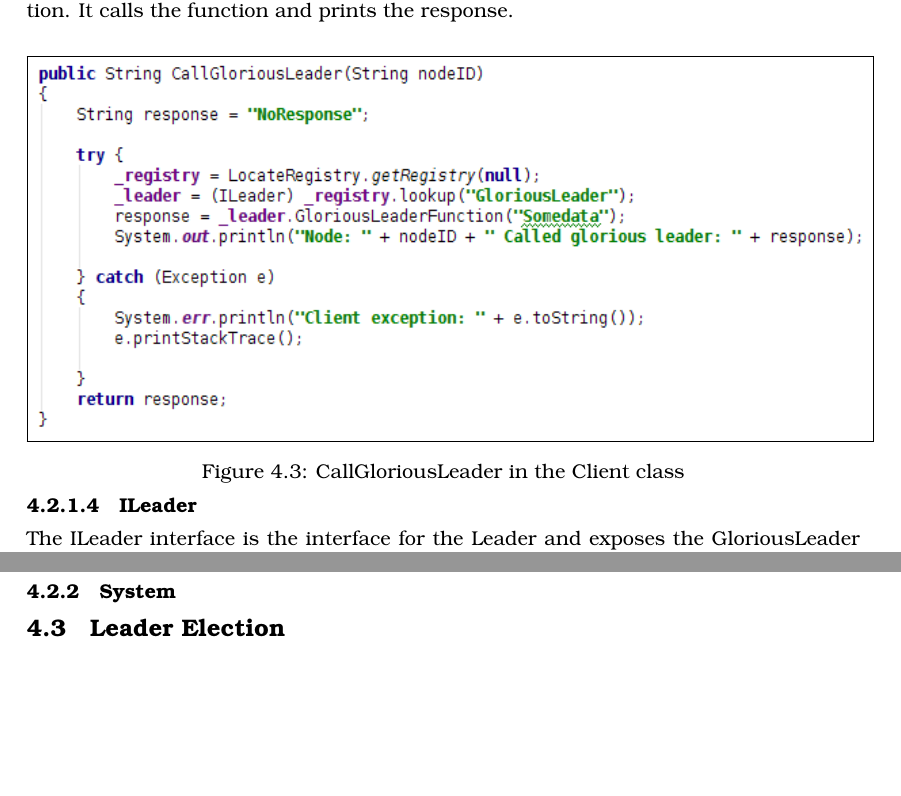
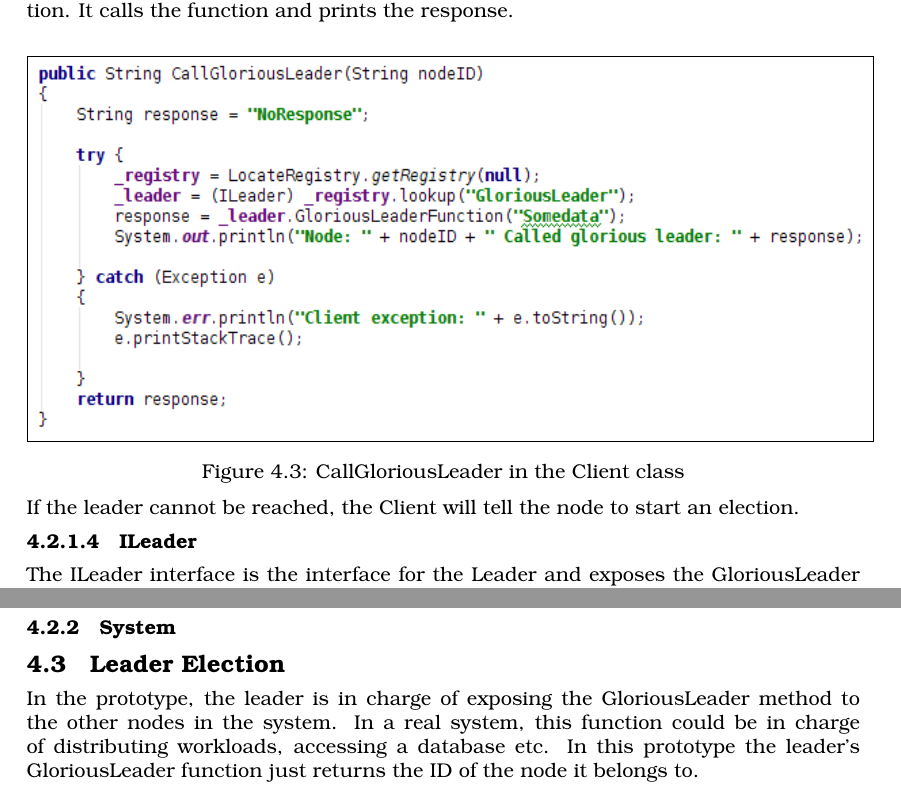
Before and after one commit to GufCab/ITONK_Project, a LaTeX document (03_RMI/Report/Main.tex, which reads 03_RMI/Report/Parts/Prototyping.tex): two parts of pages 9 and 11 of 12 before the commit and two parts of pages 9 and 10 of 12 after it, joined at a grey line, cut so that both start at the same text, the shorter picture padded with empty space. Compiled offline with pdfLaTeX.

Commit message:
Added a bit more in prototyping

```diff
--- a/03_RMI/Report/Parts/Prototyping.tex
+++ b/03_RMI/Report/Parts/Prototyping.tex
@@ -76,6 +76,8 @@ The CallGloriousLeader() makes a lookup in the RMI registry, to find the leader
 	\captionof{figure}{CallGloriousLeader in the Client class}
 \end{center}
 
+If the leader cannot be reached, the Client will tell the node to start an election.
+
 \subsubsection{ILeader}
 The ILeader interface is the interface for the Leader and exposes the GloriousLeader function. This interface is used to create the RMI stub of the LeaderClass in the Client objects.
 
@@ -105,6 +107,7 @@ When the new leader is bound, it will send out organization messages with the ne
 %This might be removed and a system description moved i
 
 \section{Leader Election}
+In the prototype, the leader is in charge of exposing the GloriousLeader method to the other nodes in the system. In a real system, this function could be in charge of distributing workloads, accessing a database etc. In this prototype the leader's GloriousLeader function just returns the ID of the node it belongs to.
 \subsection{Purpose}
 \subsection{GloriousLeader function}
 \subsection{Bully implementation}
```
